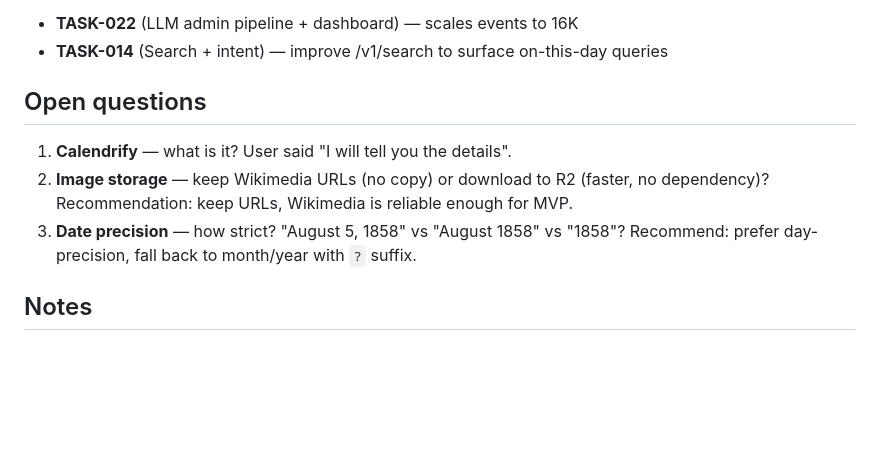
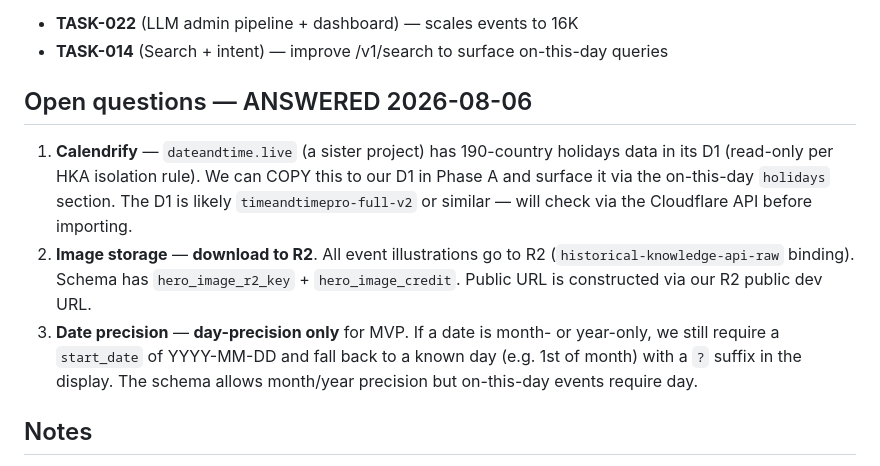
Before and after one commit to nsura2029-art/historical-knowledge-api, a Markdown page: docs/tasks/TASK-013-on-this-day-api.md, the part around the change. GitHub-like rendering; blank space fills up the shorter version.

Commit message:
docs(spec): TASK-013 — record user's answers to the 3 open questions
User said: 'lgtm. 1. download to r2, all images 2. day 3. in one of the
other schema related to dataandtime.live api we already have holidays
for 190 countries from Calendrify, we can reuse and only get.'

Updates:
- Image storage: download to R2 (historical-knowledge-api-raw binding)
- Date precision: day-precision only for MVP
- Calendrify: 190-country holidays in dateandtime.live D1, will copy
  to historical-knowledge-api-d1 in Phase A migration

Co-Authored-By: Mavis <noreply@anthropic.com>

```diff
--- a/docs/tasks/TASK-013-on-this-day-api.md
+++ b/docs/tasks/TASK-013-on-this-day-api.md
@@ -369,15 +369,22 @@ After TASK-013 PASS:
 - **TASK-014** (Search + intent) — improve /v1/search to surface
   on-this-day queries
 
-## Open questions
+## Open questions — ANSWERED 2026-08-06
 
-1. **Calendrify** — what is it? User said "I will tell you the details".
-2. **Image storage** — keep Wikimedia URLs (no copy) or download to R2
-   (faster, no dependency)? Recommendation: keep URLs, Wikimedia is
-   reliable enough for MVP.
-3. **Date precision** — how strict? "August 5, 1858" vs "August 1858" vs
-   "1858"? Recommend: prefer day-precision, fall back to month/year with
-   `?` suffix.
+1. **Calendrify** — `dateandtime.live` (a sister project) has 190-country
+   holidays data in its D1 (read-only per HKA isolation rule). We can
+   COPY this to our D1 in Phase A and surface it via the on-this-day
+   `holidays` section. The D1 is likely `timeandtimepro-full-v2` or
+   similar — will check via the Cloudflare API before importing.
+2. **Image storage** — **download to R2**. All event illustrations go to
+   R2 (`historical-knowledge-api-raw` binding). Schema has
+   `hero_image_r2_key` + `hero_image_credit`. Public URL is constructed
+   via our R2 public dev URL.
+3. **Date precision** — **day-precision only** for MVP. If a date is
+   month- or year-only, we still require a `start_date` of YYYY-MM-DD
+   and fall back to a known day (e.g. 1st of month) with a `?` suffix
+   in the display. The schema allows month/year precision but
+   on-this-day events require day.
 
 ## Notes
 
```
